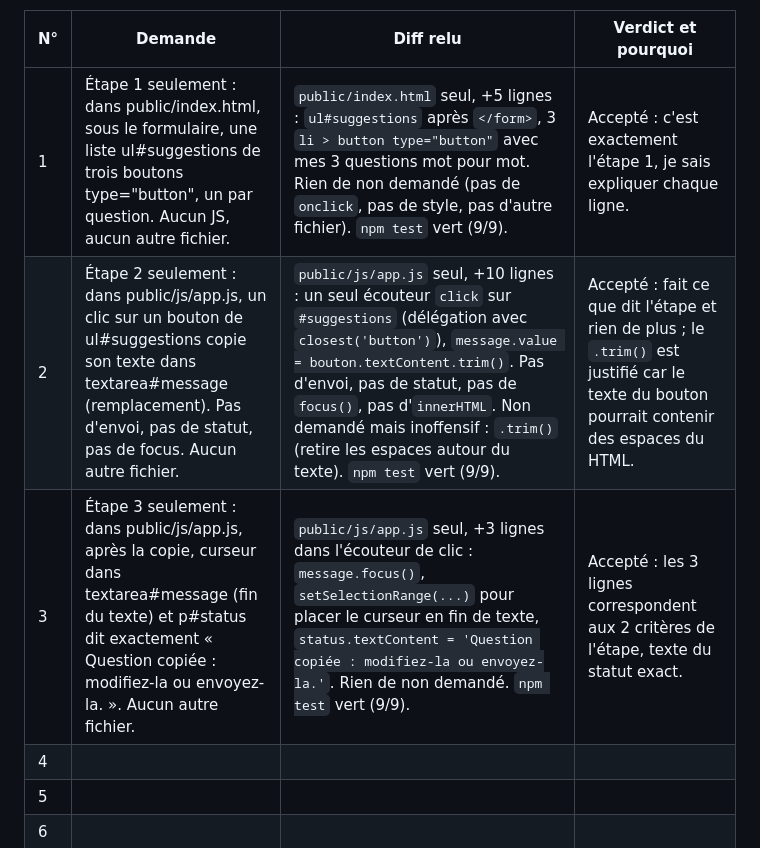
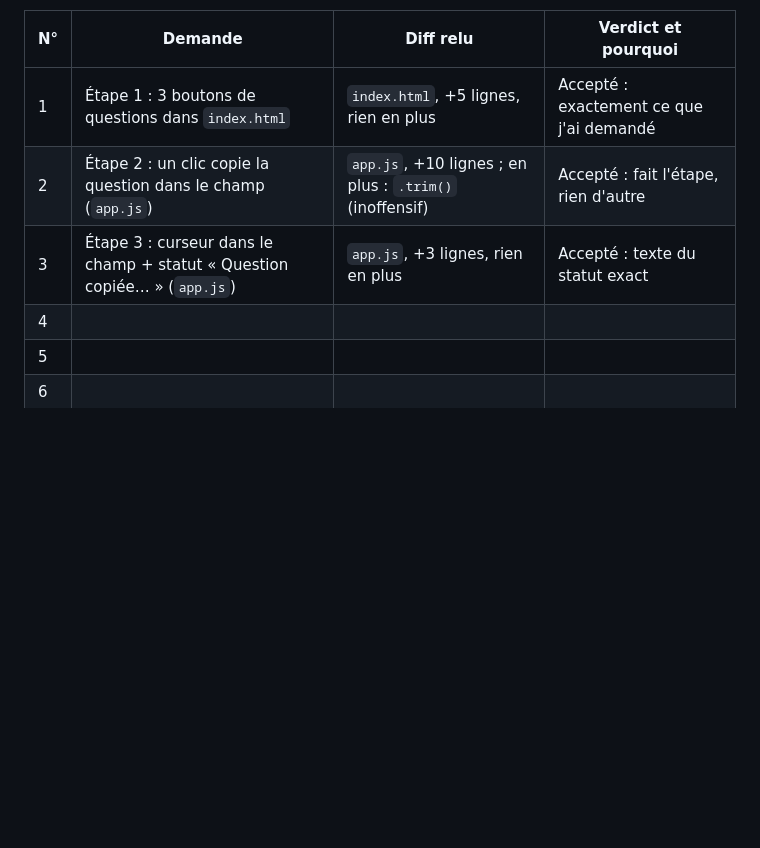
Before and after one commit to Hugo211206/b09-musee-de-ville, a Markdown page: carnet.md, the part around the change. GitHub-like rendering; blank space fills up the shorter version.

Commit message:
Carnet : journal J1-07 raccourci
Co-Authored-By: Claude Opus 5.5 <noreply@anthropic.com>

```diff
--- a/carnet.md
+++ b/carnet.md
@@ -188,9 +188,9 @@ Pour l'adapter à ton musée : tout le contenu est dans le tableau knowledge, da
 
 | N° | Demande | Diff relu | Verdict et pourquoi |
 |---|---|---|---|
-| 1 | Étape 1 seulement : dans public/index.html, sous le formulaire, une liste ul#suggestions de trois boutons type="button", un par question. Aucun JS, aucun autre fichier. | `public/index.html` seul, +5 lignes : `ul#suggestions` après `</form>`, 3 `li > button type="button"` avec mes 3 questions mot pour mot. Rien de non demandé (pas de `onclick`, pas de style, pas d'autre fichier). `npm test` vert (9/9). | Accepté : c'est exactement l'étape 1, je sais expliquer chaque ligne. |
-| 2 | Étape 2 seulement : dans public/js/app.js, un clic sur un bouton de ul#suggestions copie son texte dans textarea#message (remplacement). Pas d'envoi, pas de statut, pas de focus. Aucun autre fichier. | `public/js/app.js` seul, +10 lignes : un seul écouteur `click` sur `#suggestions` (délégation avec `closest('button')`), `message.value = bouton.textContent.trim()`. Pas d'envoi, pas de statut, pas de `focus()`, pas d'`innerHTML`. Non demandé mais inoffensif : `.trim()` (retire les espaces autour du texte). `npm test` vert (9/9). | Accepté : fait ce que dit l'étape et rien de plus ; le `.trim()` est justifié car le texte du bouton pourrait contenir des espaces du HTML. |
-| 3 | Étape 3 seulement : dans public/js/app.js, après la copie, curseur dans textarea#message (fin du texte) et p#status dit exactement « Question copiée : modifiez-la ou envoyez-la. ». Aucun autre fichier. | `public/js/app.js` seul, +3 lignes dans l'écouteur de clic : `message.focus()`, `setSelectionRange(...)` pour placer le curseur en fin de texte, `status.textContent = 'Question copiée : modifiez-la ou envoyez-la.'`. Rien de non demandé. `npm test` vert (9/9). | Accepté : les 3 lignes correspondent aux 2 critères de l'étape, texte du statut exact. |
+| 1 | Étape 1 : 3 boutons de questions dans `index.html` | `index.html`, +5 lignes, rien en plus | Accepté : exactement ce que j'ai demandé |
+| 2 | Étape 2 : un clic copie la question dans le champ (`app.js`) | `app.js`, +10 lignes ; en plus : `.trim()` (inoffensif) | Accepté : fait l'étape, rien d'autre |
+| 3 | Étape 3 : curseur dans le champ + statut « Question copiée… » (`app.js`) | `app.js`, +3 lignes, rien en plus | Accepté : texte du statut exact |
 | 4 | | | |
 | 5 | | | |
 | 6 | | | |
```
